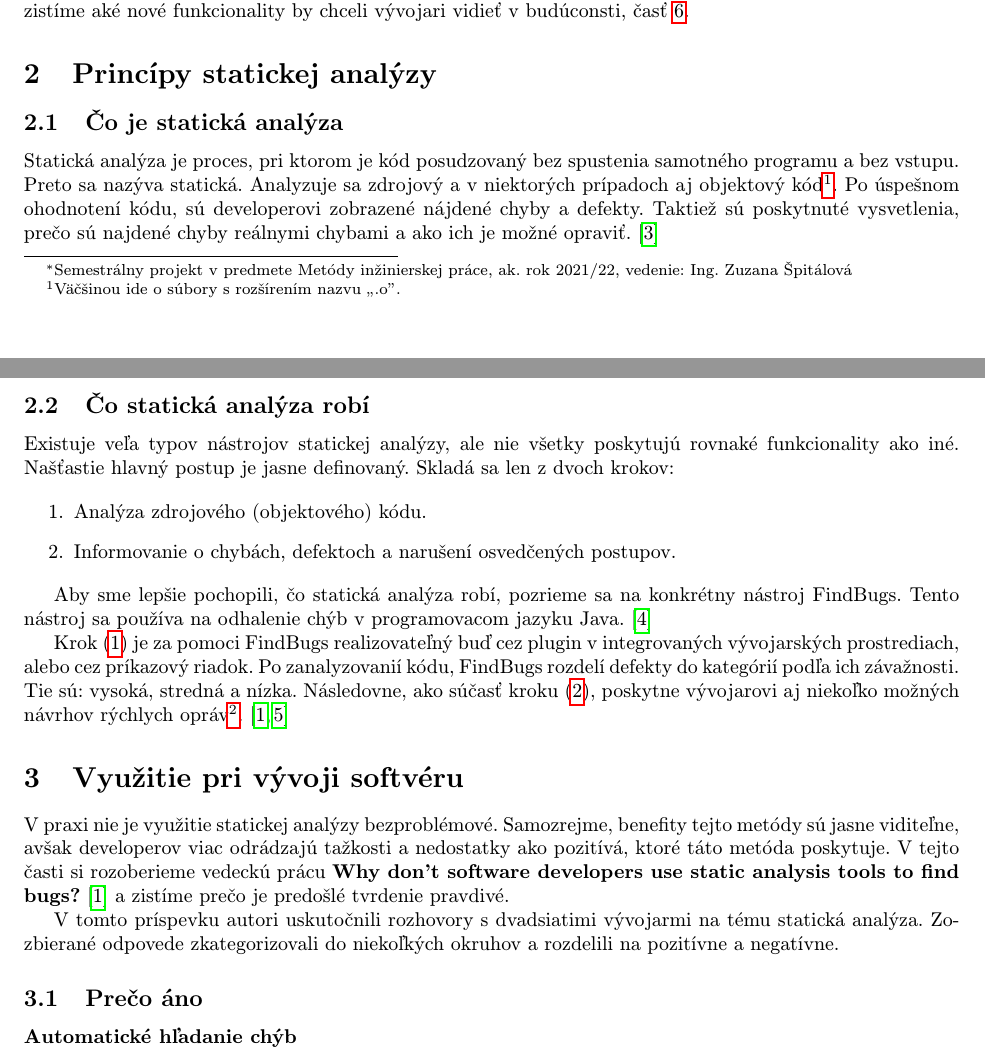
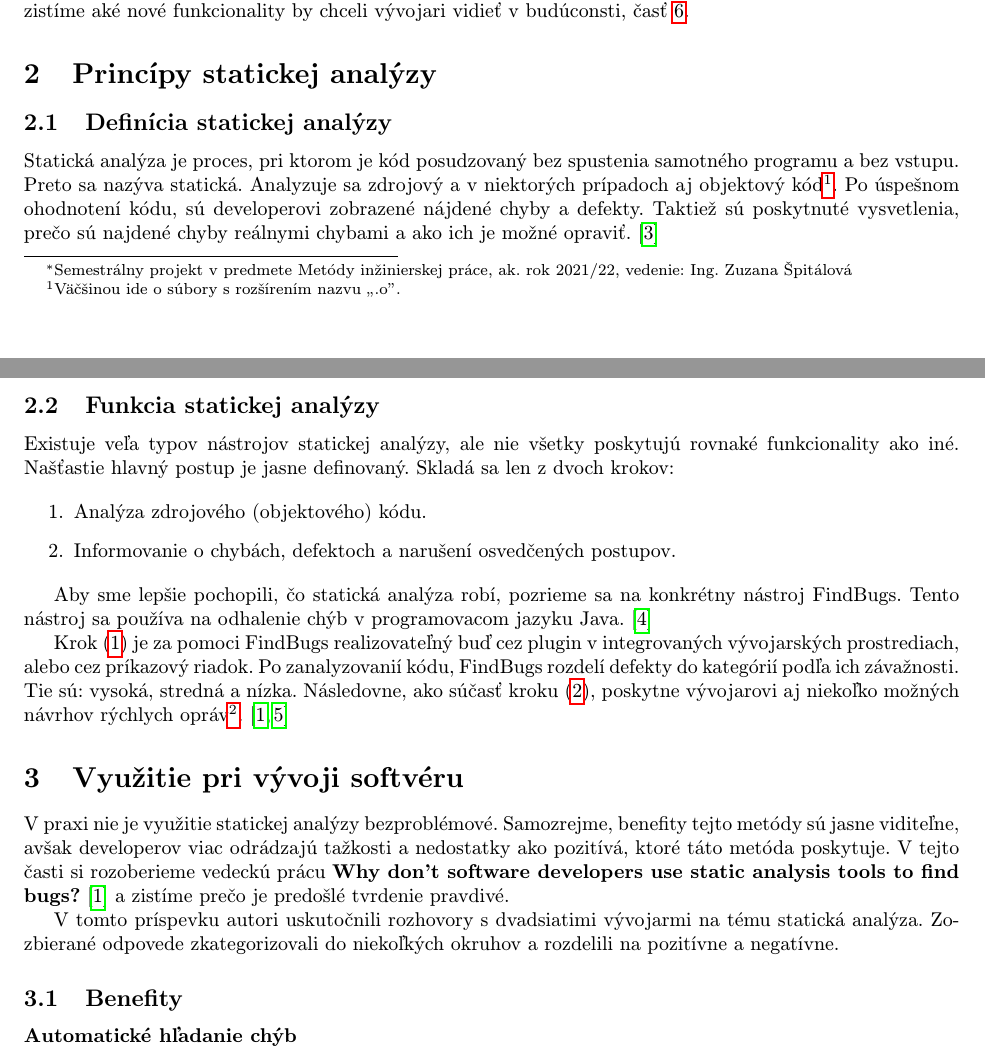
Before and after one commit to Nesquiko/MIP-Clanok, a LaTeX paper (fin_v_clanok/clanok.tex): two parts of pages 1 and 2 of 6, joined at a grey line, cut so that both start at the same text. Compiled offline with pdfLaTeX.

Commit message:
Change titles to more scientific ones.

```diff
--- a/fin_v_clanok/clanok.tex
+++ b/fin_v_clanok/clanok.tex
@@ -59,13 +59,13 @@ by chceli vývojari vidieť v budúconsti, časť \ref{navrhy}.
 
 
 \section{Princípy statickej analýzy} \label{principy}
-\subsection{Čo je statická analýza} \label{principy:co}
+\subsection{Definícia statickej analýzy} \label{principy:co}
 Statická analýza je proces, pri ktorom je kód posudzovaný bez spustenia samotného programu a bez vstupu. Preto sa
 nazýva statická. Analyzuje sa zdrojový a v niektorých prípadoch aj objektový kód\footnote{Väčšinou ide o súbory s
 	rozšírením nazvu „.o".}. Po úspešnom ohodnotení kódu, sú developerovi zobrazené nájdené chyby a defekty. Taktiež sú
 poskytnuté vysvetlenia, prečo sú najdené chyby reálnymi chybami a ako ich je možné opraviť.\cite{wiki:Static_program_analysis}
 
-\subsection{Čo statická analýza robí} \label{principy:ako}
+\subsection{Funkcia statickej analýzy} \label{principy:ako}
 Existuje veľa typov nástrojov statickej analýzy, ale nie všetky poskytujú rovnaké funkcionality ako iné. Našťastie
 hlavný postup je jasne definovaný. Skladá sa len z dvoch krokov:
 
@@ -92,7 +92,7 @@ a zistíme prečo je predošlé tvrdenie pravdivé.
 V tomto príspevku autori uskutočnili rozhovory s dvadsiatimi vývojarmi na tému statická analýza. Zozbierané odpovede
 zkategorizovali do niekoľkých okruhov a rozdelili na pozitívne a negatívne.
 
-\subsection{Prečo áno} \label{vyuzitie:benefity}
+\subsection{Benefity} \label{vyuzitie:benefity}
 \subsubsection*{Automatické hľadanie chýb}
 5 z 20 účastníkov tejto práce si myslí, že nástroje statickej analýzy sa oplatí používať práve z tohto dôvodu.
 Manuálna kontrola je zdĺhavá a namáhavá, oproti automatickej statickej analýze.
```
Also changed, not shown: fin_v_clanok/clanok.pdf, fin_v_clanok/clanok.tex (2 more changed lines).
